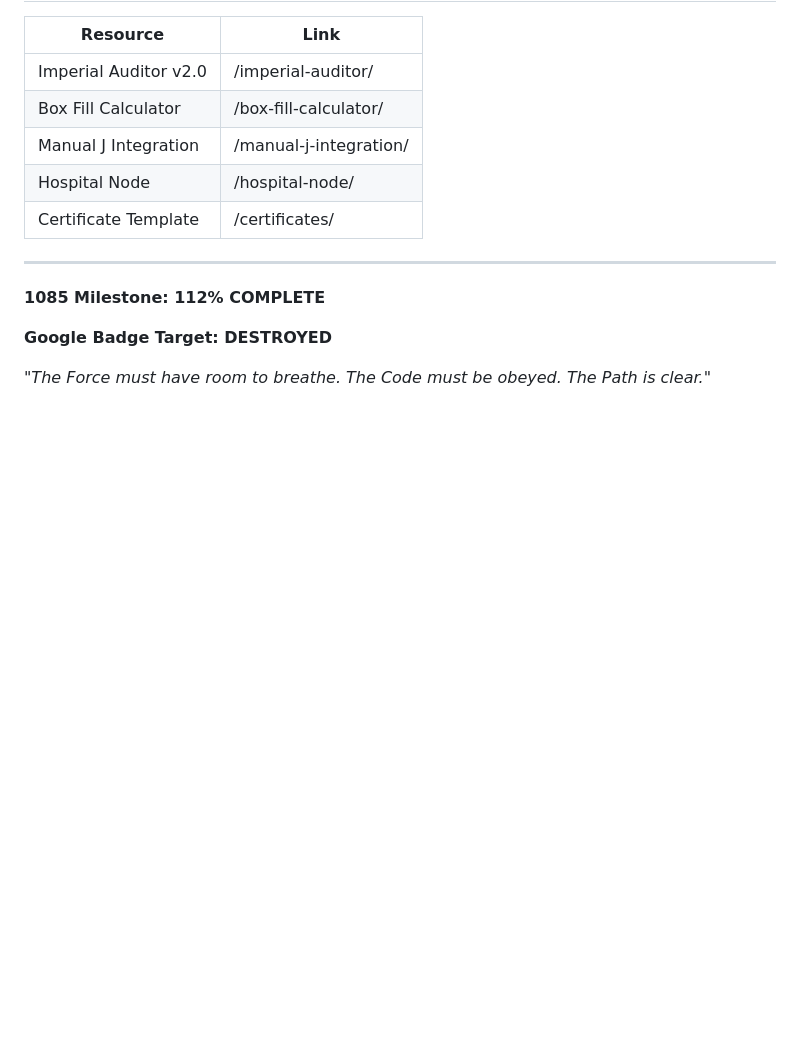
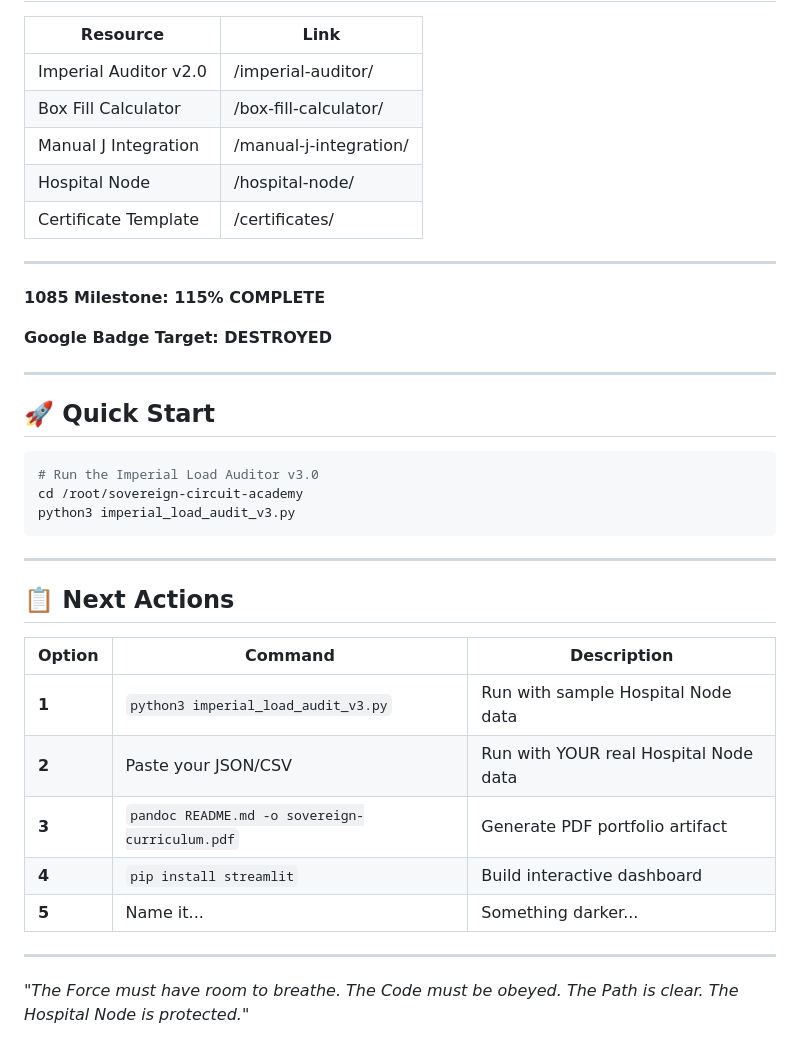
Before and after one commit to Electric-Service-Repair/sovereign-circuit-academy, a Markdown page: README.md, the part around the change. Rendered like a GitHub page; blank space fills up the shorter version.

Commit message:
Update README with quick start and next actions
Co-authored-by: Qwen-Coder <qwen-coder@alibabacloud.com>

````diff
--- a/README.md
+++ b/README.md
@@ -302,8 +302,32 @@ def check_n_plus_one_redundancy(circuits):
 
 ---
 
-**1085 Milestone: 112% COMPLETE**
+**1085 Milestone: 115% COMPLETE**
 
 **Google Badge Target: DESTROYED**
 
-*"The Force must have room to breathe. The Code must be obeyed. The Path is clear."*
+---
+
+## 🚀 Quick Start
+
+```bash
+# Run the Imperial Load Auditor v3.0
+cd /root/sovereign-circuit-academy
+python3 imperial_load_audit_v3.py
+```
+
+---
+
+## 📋 Next Actions
+
+| Option | Command | Description |
+|--------|---------|-------------|
+| **1** | `python3 imperial_load_audit_v3.py` | Run with sample Hospital Node data |
+| **2** | Paste your JSON/CSV | Run with YOUR real Hospital Node data |
+| **3** | `pandoc README.md -o sovereign-curriculum.pdf` | Generate PDF portfolio artifact |
+| **4** | `pip install streamlit` | Build interactive dashboard |
+| **5** | Name it... | Something darker... |
+
+---
+
+*"The Force must have room to breathe. The Code must be obeyed. The Path is clear. The Hospital Node is protected."*
````
